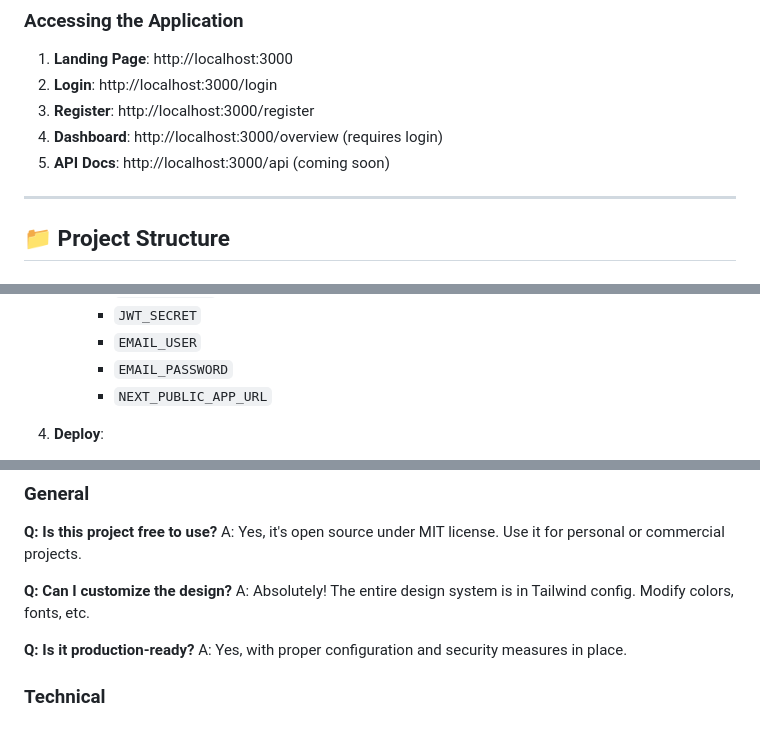
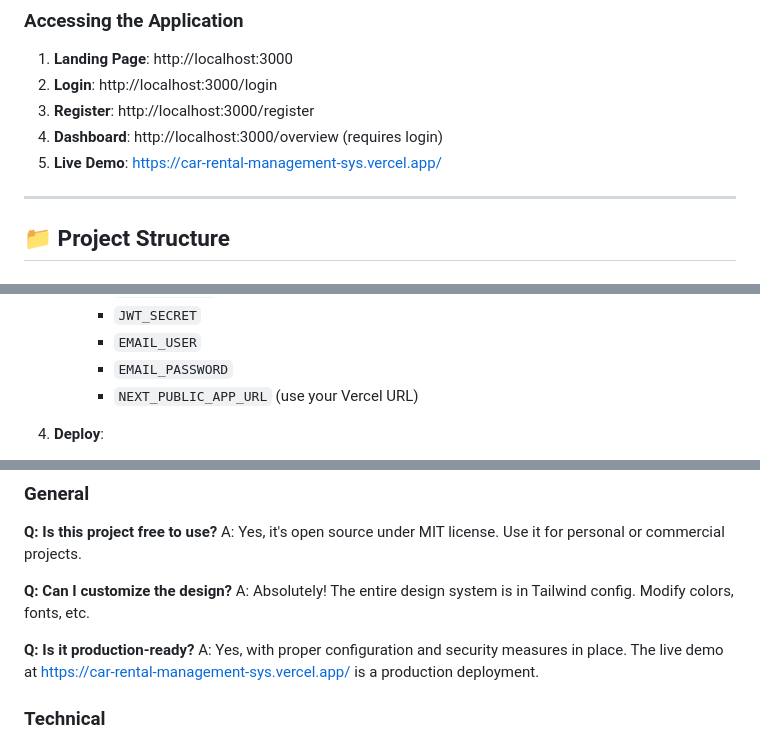
Before and after one commit to EngrHuzi/car-rental-management-system, a Markdown page: README.md, 3 parts joined by grey strips. GitHub-like rendering.

```diff
--- a/README.md
+++ b/README.md
@@ -1022,7 +1047,7 @@ npm run analyze (if configured)
 2. **Login**: http://localhost:3000/login
 3. **Register**: http://localhost:3000/register
 4. **Dashboard**: http://localhost:3000/overview (requires login)
-5. **API Docs**: http://localhost:3000/api (coming soon)
+5. **Live Demo**: https://car-rental-management-sys.vercel.app/
 
 ---
 
@@ -2163,7 +2188,7 @@ Vercel is the easiest way to deploy Next.js applications:
      - `JWT_SECRET`
      - `EMAIL_USER`
      - `EMAIL_PASSWORD`
-     - `NEXT_PUBLIC_APP_URL`
+     - `NEXT_PUBLIC_APP_URL` (use your Vercel URL)
 
 4. **Deploy**:
    - Click "Deploy"
@@ -2664,7 +2693,7 @@ A: Yes, it's open source under MIT license. Use it for personal or commercial pr
 A: Absolutely! The entire design system is in Tailwind config. Modify colors, fonts, etc.
 
 **Q: Is it production-ready?**
-A: Yes, with proper configuration and security measures in place.
+A: Yes, with proper configuration and security measures in place. The live demo at https://car-rental-management-sys.vercel.app/ is a production deployment.
 
 ### Technical
 
```
Also changed, not shown: other parts of README.md (+36 -6 lines).
